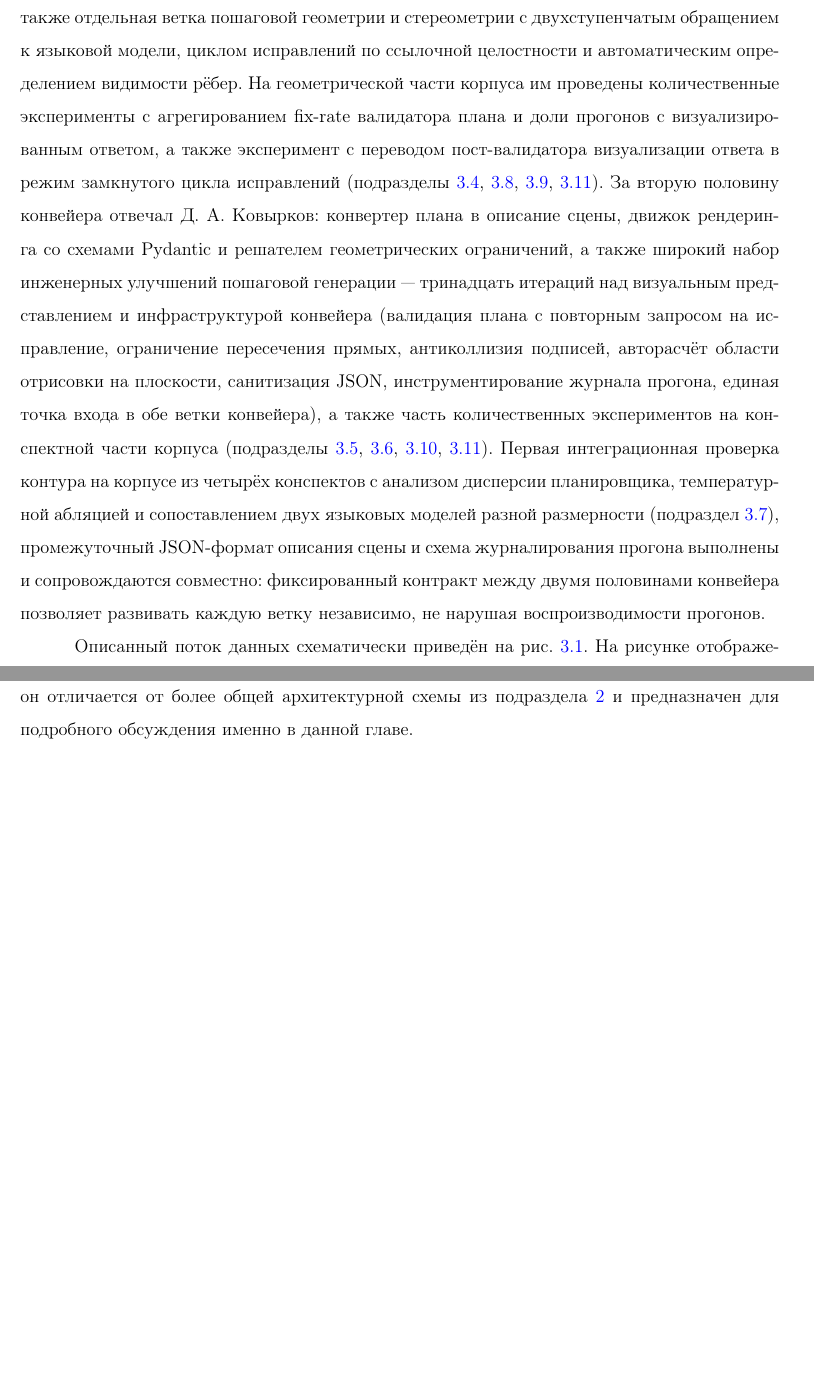
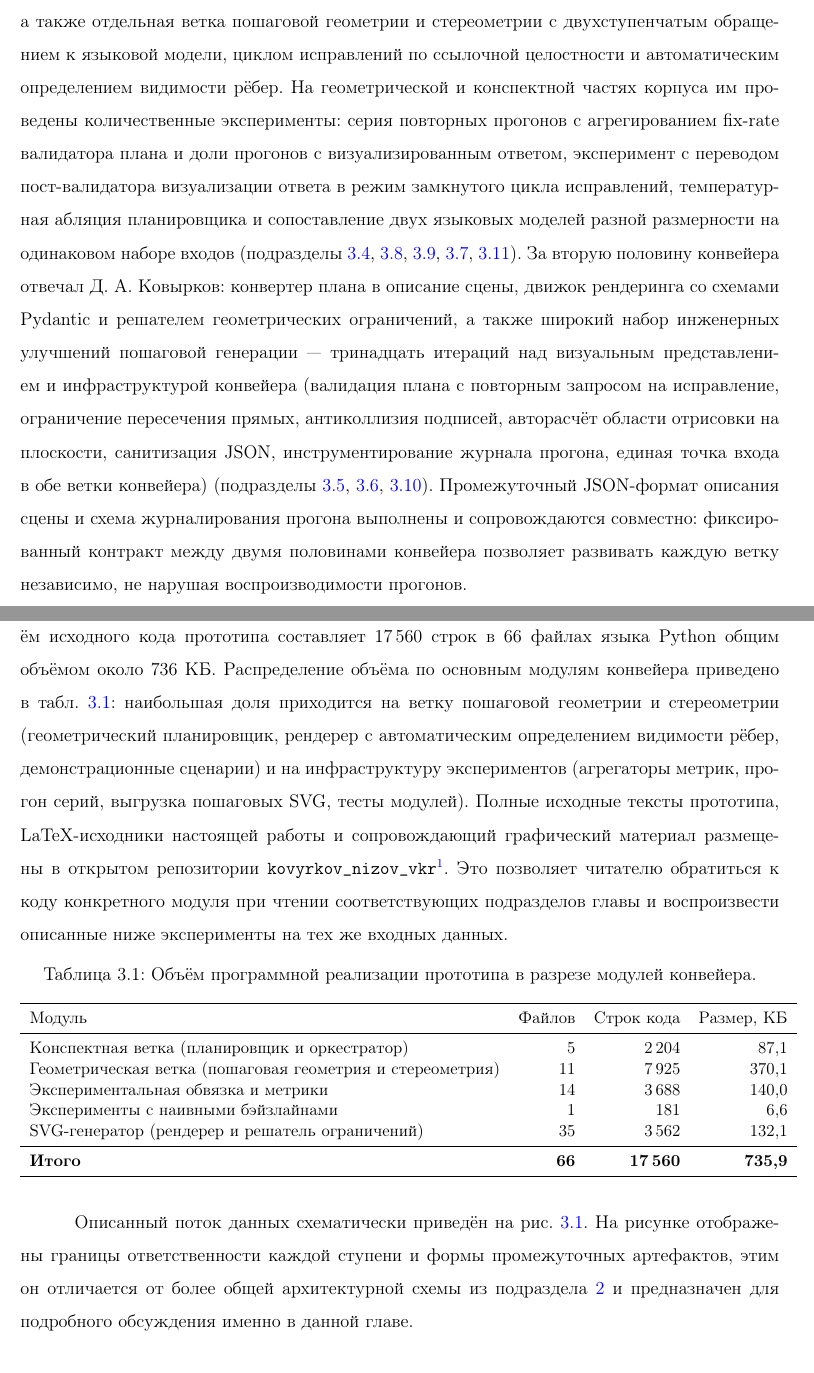
Before and after one commit to GitDenK/kovyrkov_nizov_vkr, a LaTeX document (ВКР_проект/main.tex, which reads ВКР_проект/chapters/chapter3_visualization.tex): two parts of pages 18 and 19 of 70 before the commit and two parts of pages 18 and 19 of 71 after it, joined at a grey line, cut so that both start at the same text, the shorter picture padded with empty space. Compiled offline with pdfLaTeX.

Commit message:
ВКР: добавлен объём кода и репозиторий, уточнено распределение зон ответственности
В §3.1 главы 3:
- Новый параграф «Объём программной реализации и публикация исходного
  кода» с таблицей tab:ch3:codebase-size (66 файлов Python, 17 560
  строк, ~736 КБ в разбивке по пяти модулям конвейера) и сноской на
  репозиторий https://github.com/GitDenK/kovyrkov_nizov_vkr.
- Эксперименты на конспектной части корпуса (температурная абляция,
  сопоставление моделей, серия повторных прогонов) перенесены к
  А. С. Низову; блок Д. А. Ковыркова сокращён до конвертера, движка
  рендеринга и тринадцати итераций инженерных улучшений; в совместной
  работе остались JSON-формат описания сцены и схема журналирования
  прогона.

Co-authored-by: Cursor <cursoragent@cursor.com>

```diff
--- a/ВКР_проект/chapters/chapter3_visualization.tex
+++ b/ВКР_проект/chapters/chapter3_visualization.tex
@@ -31,7 +31,29 @@
 
 \paragraph{Выходные артефакты.} Для каждого конспекта прогон создаёт каталог с тремя слоями данных: \texttt{plan.json} с полным выходом планировщика, набор файлов \texttt{scene\_*.json} со спецификациями сцен и набор файлов \texttt{visual\_*.svg} с готовыми иллюстрациями. Дополнительно собирается общий \texttt{results.json} и страница \texttt{preview.html} с визуальной сводкой по всем конспектам. Данный набор артефактов важен для воспроизводимости экспериментов: повторный рендеринг можно проводить из сохранённых планов без новых обращений к языковой модели, что снижает разброс результатов и стоимость прогонов.
 
-\paragraph{Распределение зон ответственности.} Прототип реализован в команде из двух авторов выпускной квалификационной работы. В сферу ответственности А.~С.~Низова входили двухпроходный планировщик визуалов конспекта и педагогическая таксономия его типов, а также отдельная ветка пошаговой геометрии и стереометрии с двухступенчатым обращением к языковой модели, циклом исправлений по ссылочной целостности и автоматическим определением видимости рёбер. На геометрической части корпуса им проведены количественные эксперименты с агрегированием fix-rate валидатора плана и доли прогонов с визуализированным ответом, а также эксперимент с переводом пост\nobreakdash-валидатора визуализации ответа в режим замкнутого цикла исправлений (подразделы~\ref{sec:ch3:planner}, \ref{sec:ch3:geometry}, \ref{sec:ch3:visibility}, \ref{sec:ch3:limits}). За вторую половину конвейера отвечал Д.~А.~Ковырков: конвертер плана в описание сцены, движок рендеринга со схемами Pydantic и решателем геометрических ограничений, а также широкий набор инженерных улучшений пошаговой генерации --- тринадцать итераций над визуальным представлением и инфраструктурой конвейера (валидация плана с повторным запросом на исправление, ограничение пересечения прямых, антиколлизия подписей, авторасчёт области отрисовки на плоскости, санитизация JSON, инструментирование журнала прогона, единая точка входа в обе ветки конвейера), а также часть количественных экспериментов на конспектной части корпуса (подразделы~\ref{sec:ch3:converter}, \ref{sec:ch3:renderer}, \ref{sec:ch3:improvements}, \ref{sec:ch3:limits}). Первая интеграционная проверка контура на корпусе из четырёх конспектов с анализом дисперсии планировщика, температурной абляцией и сопоставлением двух языковых моделей разной размерности (подраздел~\ref{sec:ch3:integration}), промежуточный JSON\nobreakdash-формат описания сцены и схема журналирования прогона выполнены и сопровождаются совместно: фиксированный контракт между двумя половинами конвейера позволяет развивать каждую ветку независимо, не нарушая воспроизводимости прогонов.
+\paragraph{Распределение зон ответственности.} Прототип реализован в команде из двух авторов выпускной квалификационной работы. В сферу ответственности А.~С.~Низова входили двухпроходный планировщик визуалов конспекта и педагогическая таксономия его типов, а также отдельная ветка пошаговой геометрии и стереометрии с двухступенчатым обращением к языковой модели, циклом исправлений по ссылочной целостности и автоматическим определением видимости рёбер. На геометрической и конспектной частях корпуса им проведены количественные эксперименты: серия повторных прогонов с агрегированием fix\nobreakdash-rate валидатора плана и доли прогонов с визуализированным ответом, эксперимент с переводом пост\nobreakdash-валидатора визуализации ответа в режим замкнутого цикла исправлений, температурная абляция планировщика и сопоставление двух языковых моделей разной размерности на одинаковом наборе входов (подразделы~\ref{sec:ch3:planner}, \ref{sec:ch3:geometry}, \ref{sec:ch3:visibility}, \ref{sec:ch3:integration}, \ref{sec:ch3:limits}). За вторую половину конвейера отвечал Д.~А.~Ковырков: конвертер плана в описание сцены, движок рендеринга со схемами Pydantic и решателем геометрических ограничений, а также широкий набор инженерных улучшений пошаговой генерации --- тринадцать итераций над визуальным представлением и инфраструктурой конвейера (валидация плана с повторным запросом на исправление, ограничение пересечения прямых, антиколлизия подписей, авторасчёт области отрисовки на плоскости, санитизация JSON, инструментирование журнала прогона, единая точка входа в обе ветки конвейера) (подразделы~\ref{sec:ch3:converter}, \ref{sec:ch3:renderer}, \ref{sec:ch3:improvements}). Промежуточный JSON\nobreakdash-формат описания сцены и схема журналирования прогона выполнены и сопровождаются совместно: фиксированный контракт между двумя половинами конвейера позволяет развивать каждую ветку независимо, не нарушая воспроизводимости прогонов.
+
+\paragraph{Объём программной реализации и публикация исходного кода.} Совокупный объём исходного кода прототипа составляет 17\,560 строк в 66 файлах языка Python общим объёмом около 736~КБ. Распределение объёма по основным модулям конвейера приведено в табл.~\ref{tab:ch3:codebase-size}: наибольшая доля приходится на ветку пошаговой геометрии и стереометрии (геометрический планировщик, рендерер с автоматическим определением видимости рёбер, демонстрационные сценарии) и на инфраструктуру экспериментов (агрегаторы метрик, прогон серий, выгрузка пошаговых SVG, тесты модулей). Полные исходные тексты прототипа, LaTeX\nobreakdash-исходники настоящей работы и сопровождающий графический материал размещены в открытом репозитории \texttt{kovyrkov\_nizov\_vkr}\footnote{\url{https://github.com/GitDenK/kovyrkov_nizov_vkr}}. Это позволяет читателю обратиться к коду конкретного модуля при чтении соответствующих подразделов главы и воспроизвести описанные ниже эксперименты на тех же входных данных.
+
+\begin{table}[htbp]
+\caption{Объём программной реализации прототипа в разрезе модулей конвейера.}
+\label{tab:ch3:codebase-size}
+\centering
+\small
+\begin{tabular}{lrrr}
+\toprule
+Модуль & Файлов & Строк кода & Размер, КБ \\
+\midrule
+Конспектная ветка (планировщик и оркестратор) & 5 & 2\,204 & 87{,}1 \\
+Геометрическая ветка (пошаговая геометрия и стереометрия) & 11 & 7\,925 & 370{,}1 \\
+Экспериментальная обвязка и метрики & 14 & 3\,688 & 140{,}0 \\
+Эксперименты с наивными бэйзлайнами & 1 & 181 & 6{,}6 \\
+SVG\nobreakdash-генератор (рендерер и решатель ограничений) & 35 & 3\,562 & 132{,}1 \\
+\midrule
+\textbf{Итого} & \textbf{66} & \textbf{17\,560} & \textbf{735{,}9} \\
+\bottomrule
+\end{tabular}
+\end{table}
 
 Описанный поток данных схематически приведён на рис.~\ref{fig:ch3:pipeline}. На рисунке отображены границы ответственности каждой ступени и формы промежуточных артефактов, этим он отличается от более общей архитектурной схемы из подраздела~\ref{sec:architecture} и предназначен для подробного обсуждения именно в данной главе.
 
```
